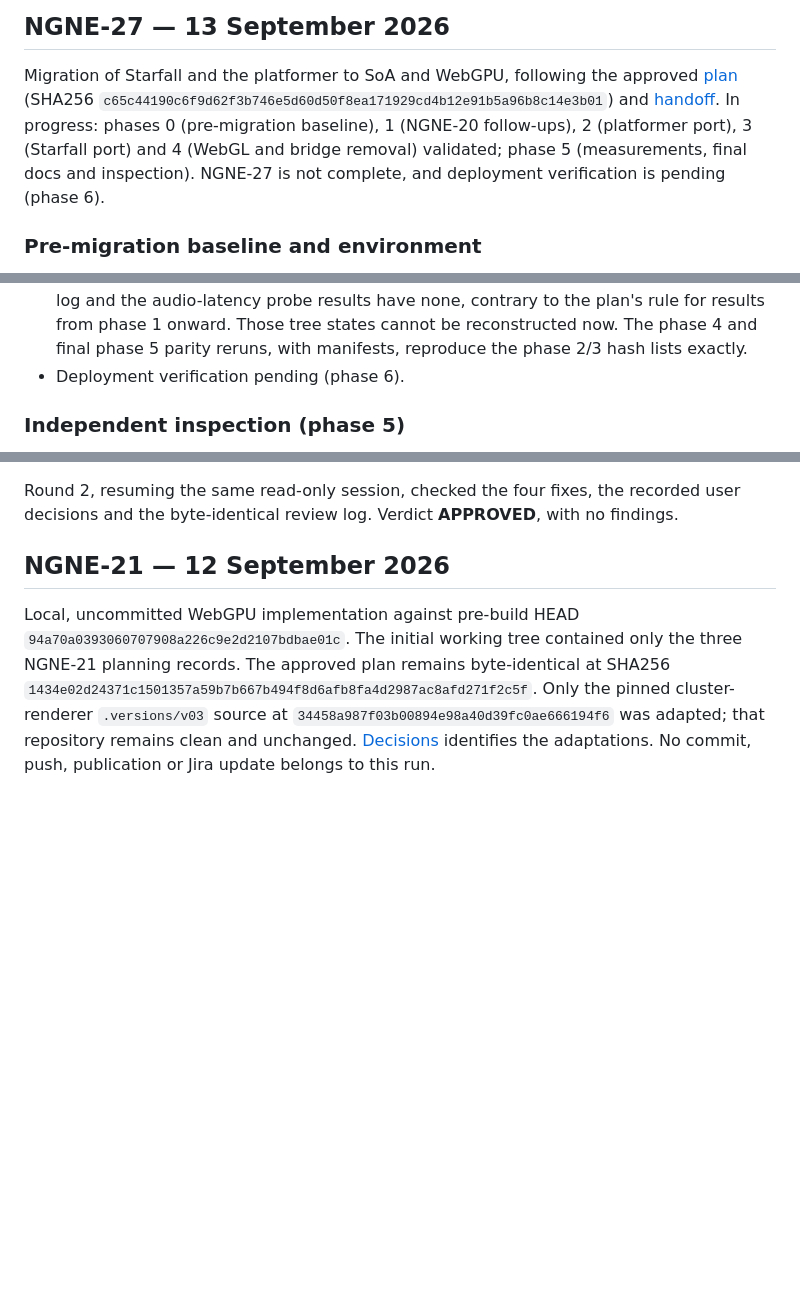
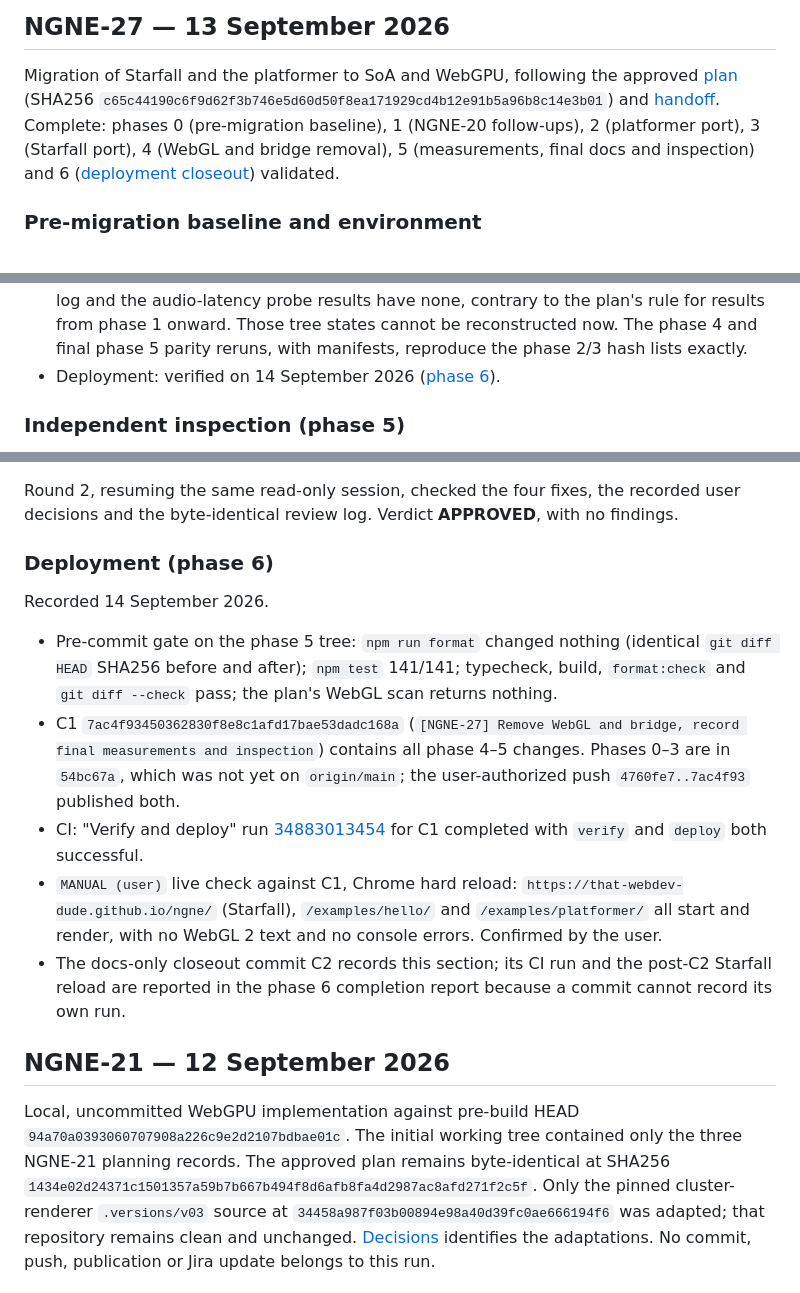
Before and after one commit to that-webdev-dude/ngne, a Markdown page: docs/verification.md, 3 parts joined by grey strips. GitHub-like rendering; blank space fills up the shorter version.

Commit message:
[NGNE-27] Record deployment verification and mark ticket done

```diff
--- a/docs/verification.md
+++ b/docs/verification.md
@@ -5,10 +5,9 @@
 Migration of Starfall and the platformer to SoA and WebGPU, following the approved
 [plan](../plans/NGNE-27-game-migration.md) (SHA256
 `c65c44190c6f9d62f3b746e5d60d50f8ea171929cd4b12e91b5a96b8c14e3b01`) and
-[handoff](../plans/NGNE-27-handoff.md). In progress: phases 0 (pre-migration baseline), 1
-(NGNE-20 follow-ups), 2 (platformer port), 3 (Starfall port) and 4 (WebGL and bridge removal)
-validated; phase 5 (measurements, final docs and inspection).
-NGNE-27 is not complete, and deployment verification is pending (phase 6).
+[handoff](../plans/NGNE-27-handoff.md). Complete: phases 0 (pre-migration baseline), 1 (NGNE-20
+follow-ups), 2 (platformer port), 3 (Starfall port), 4 (WebGL and bridge removal), 5 (measurements,
+final docs and inspection) and 6 ([deployment closeout](#deployment-phase-6)) validated.
 
 ### Pre-migration baseline and environment
 
@@ -578,7 +577,7 @@ noise, with the divergent populations noted above.
   results have none, contrary to the plan's rule for results from phase 1 onward. Those tree states
   cannot be reconstructed now. The phase 4 and final phase 5 parity reruns, with manifests,
   reproduce the phase 2/3 hash lists exactly.
-- Deployment verification pending (phase 6).
+- Deployment: verified on 14 September 2026 ([phase 6](#deployment-phase-6)).
 
 ### Independent inspection (phase 5)
 
@@ -604,6 +603,25 @@ measurements still describe the final code.
 
 Round 2, resuming the same read-only session, checked the four fixes, the recorded user decisions and
 the byte-identical review log. Verdict **APPROVED**, with no findings.
+
+### Deployment (phase 6)
+
+Recorded 14 September 2026.
+
+- Pre-commit gate on the phase 5 tree: `npm run format` changed nothing (identical `git diff HEAD`
+  SHA256 before and after); `npm test` 141/141; typecheck, build, `format:check` and `git diff --check`
+  pass; the plan's WebGL scan returns nothing.
+- C1 `7ac4f93450362830f8e8c1afd17bae53dadc168a` (`[NGNE-27] Remove WebGL and bridge, record final
+measurements and inspection`) contains all phase 4–5 changes. Phases 0–3 are in `54bc67a`, which was
+  not yet on `origin/main`; the user-authorized push `4760fe7..7ac4f93` published both.
+- CI: "Verify and deploy" run
+  [34883013454](https://github.com/that-webdev-dude/ngne/actions/runs/34883013454) for C1 completed
+  with `verify` and `deploy` both successful.
+- `MANUAL (user)` live check against C1, Chrome hard reload: `https://that-webdev-dude.github.io/ngne/`
+  (Starfall), `/examples/hello/` and `/examples/platformer/` all start and render, with no WebGL 2 text
+  and no console errors. Confirmed by the user.
+- The docs-only closeout commit C2 records this section; its CI run and the post-C2 Starfall reload
+  are reported in the phase 6 completion report because a commit cannot record its own run.
 
 ## NGNE-21 — 12 September 2026
 
```
Also changed, not shown: docs/roadmap.md (+3 -4 lines).
